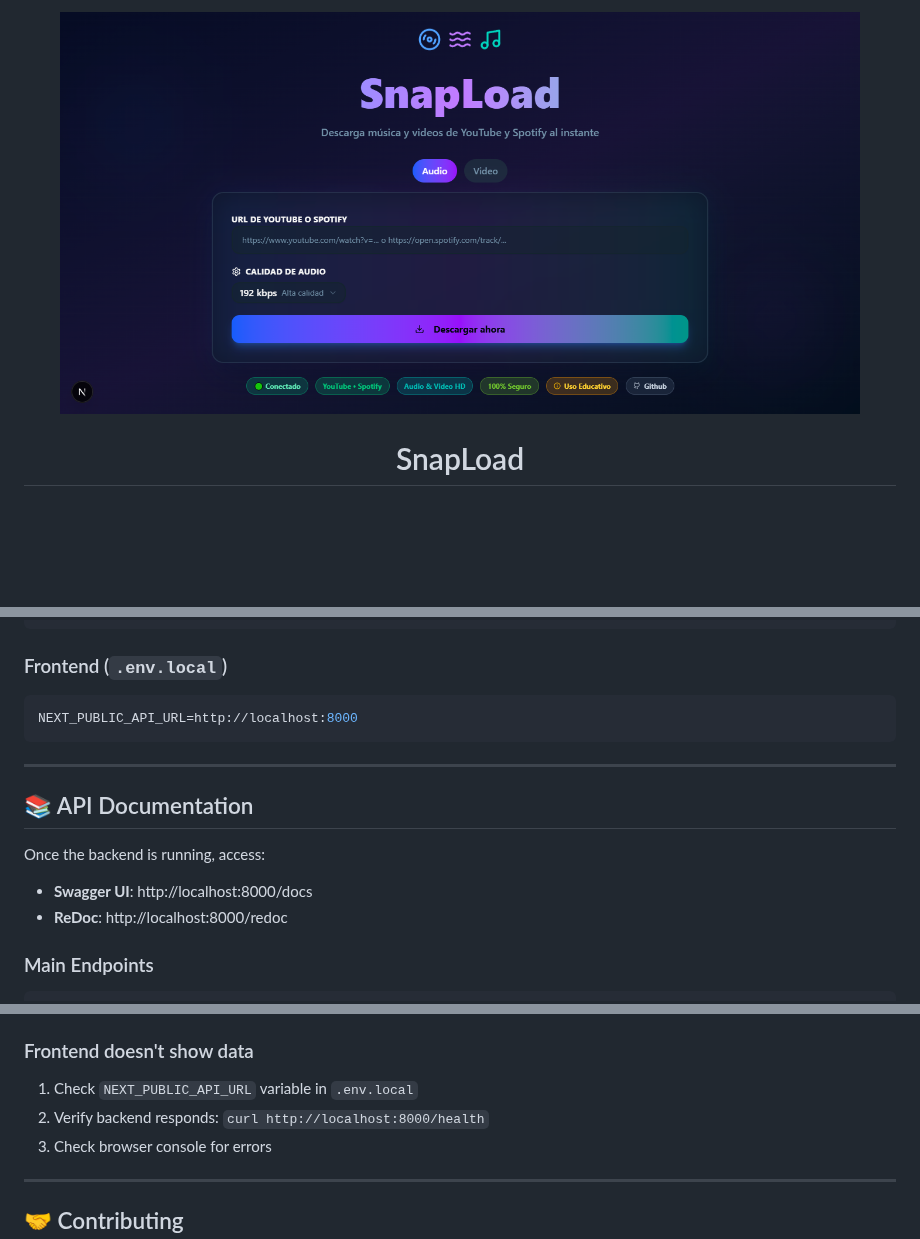
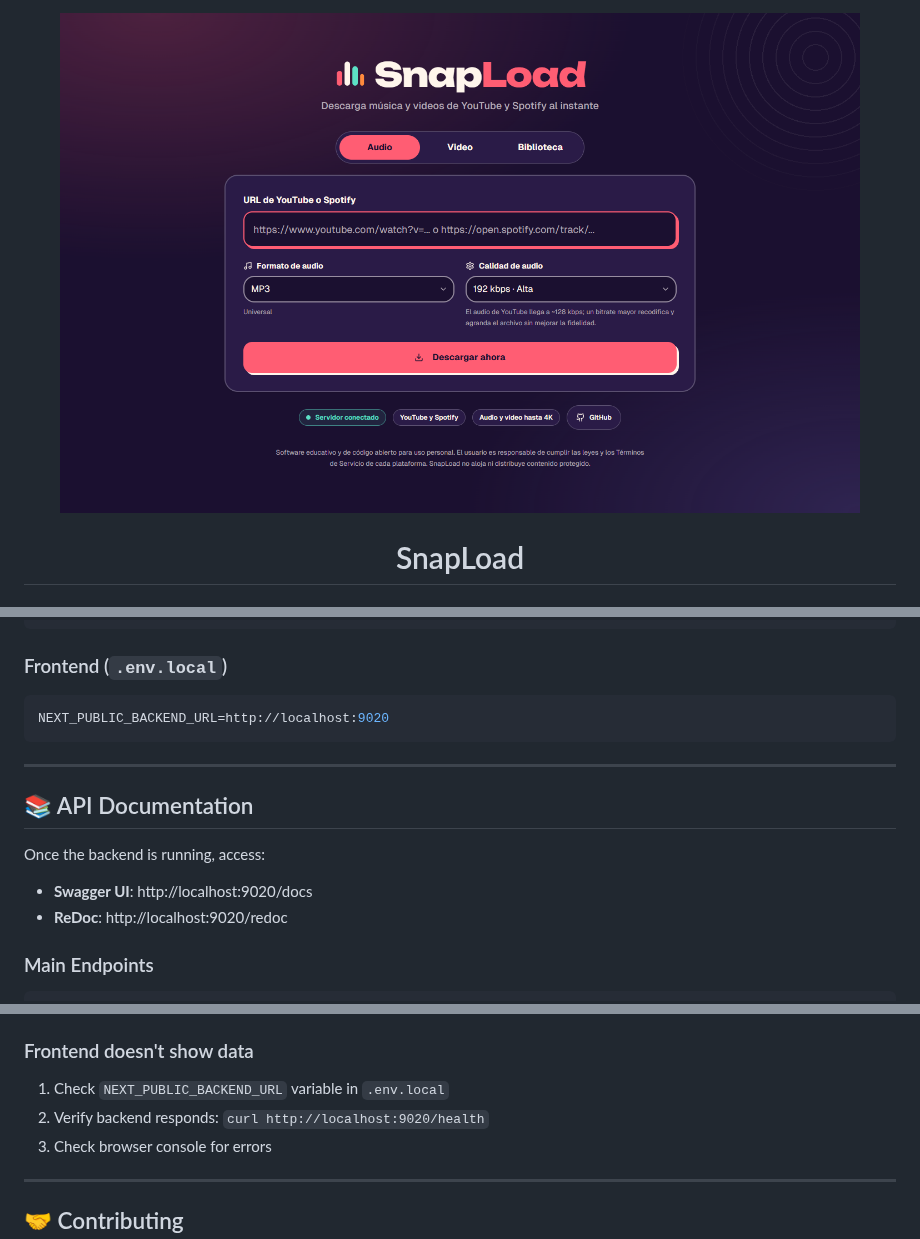
Before and after one commit to pabrax/SnapLoad, a Markdown page: docs/README.en.md, 3 parts joined by grey strips. Rendered like a GitHub page; pictures changed too: docs/SnapLoad_preview.png, docs/screenshots/audio.png (added); blank space fills up the shorter version.

Commit message:
docs(readme): refresh screenshots and fix backend env var and port

````diff
--- a/docs/README.en.md
+++ b/docs/README.en.md
@@ -208,7 +219,7 @@ CLEANUP_LOG_LEVEL=INFO
 ### Frontend (`.env.local`)
 
 ```bash
-NEXT_PUBLIC_API_URL=http://localhost:8000
+NEXT_PUBLIC_BACKEND_URL=http://localhost:9020
 ```
 
 ---
@@ -217,8 +228,8 @@ NEXT_PUBLIC_API_URL=http://localhost:8000
 
 Once the backend is running, access:
 
-- **Swagger UI**: http://localhost:8000/docs
-- **ReDoc**: http://localhost:8000/redoc
+- **Swagger UI**: http://localhost:9020/docs
+- **ReDoc**: http://localhost:9020/redoc
 
 ### Main Endpoints
 
@@ -311,8 +322,8 @@ docker-compose up -d --build
 
 ### Frontend doesn't show data
 
-1. Check `NEXT_PUBLIC_API_URL` variable in `.env.local`
-2. Verify backend responds: `curl http://localhost:8000/health`
+1. Check `NEXT_PUBLIC_BACKEND_URL` variable in `.env.local`
+2. Verify backend responds: `curl http://localhost:9020/health`
 3. Check browser console for errors
 
 ---
````
Also changed, not shown: other parts of docs/README.en.md (+12 -1 lines), README.md (+17 -6 lines), odd/tasks/readme-screenshots.md (added, +18 -0 lines), docs/screenshots/mobile.png (added), docs/screenshots/video.png (added).
